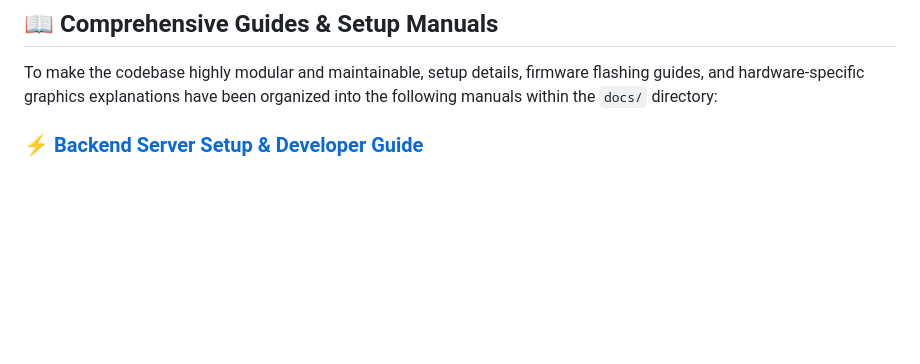
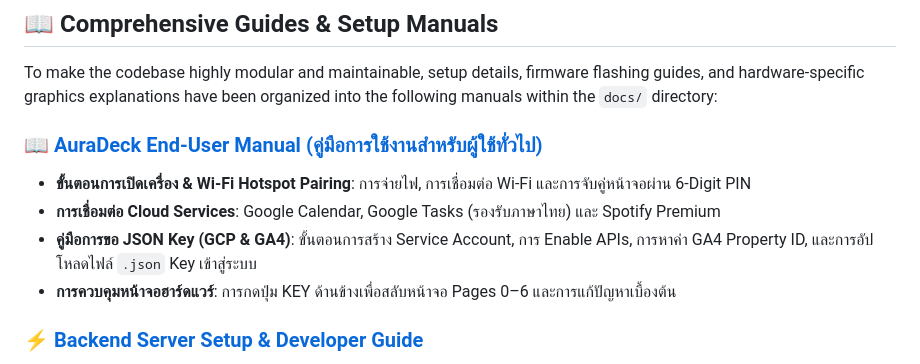
Before and after one commit to wongnaret/ESP32-AuraDeck, a Markdown page: README.md, the part around the change. Drawn GitHub-style; blank space fills up the shorter version.

Commit message:
docs: add comprehensive end-user manual and GCP/GA4 JSON key guide

```diff
--- a/README.md
+++ b/README.md
@@ -50,6 +50,12 @@ flowchart TD
 ## 📖 Comprehensive Guides & Setup Manuals
 
 To make the codebase highly modular and maintainable, setup details, firmware flashing guides, and hardware-specific graphics explanations have been organized into the following manuals within the `docs/` directory:
+
+### 📖 [AuraDeck End-User Manual (คู่มือการใช้งานสำหรับผู้ใช้ทั่วไป)](./docs/user_manual.md)
+*   **ขั้นตอนการเปิดเครื่อง & Wi-Fi Hotspot Pairing**: การจ่ายไฟ, การเชื่อมต่อ Wi-Fi และการจับคู่หน้าจอผ่าน 6-Digit PIN
+*   **การเชื่อมต่อ Cloud Services**: Google Calendar, Google Tasks (รองรับภาษาไทย) และ Spotify Premium
+*   **คู่มือการขอ JSON Key (GCP & GA4)**: ขั้นตอนการสร้าง Service Account, การ Enable APIs, การหาค่า GA4 Property ID, และการอัปโหลดไฟล์ `.json` Key เข้าสู่ระบบ
+*   **การควบคุมหน้าจอฮาร์ดแวร์**: การกดปุ่ม KEY ด้านข้างเพื่อสลับหน้าจอ Pages 0–6 และการแก้ปัญหาเบื้องต้น
 
 ### ⚡ [Backend Server Setup & Developer Guide](./docs/backend.md)
 *   **Docker Ingestion & Deployment**: Step-by-step procedures to build and start the cluster (`FastAPI` & `Mosquitto Broker`) in the background.
```
Also changed, not shown: blueprint.md (+12 -0 lines), docs/user_manual.md (added, +309 -0 lines).
